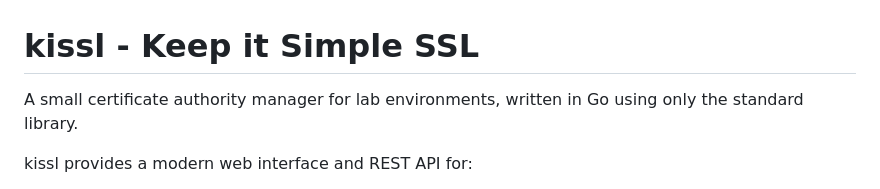
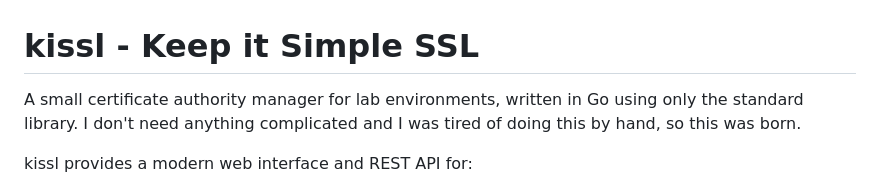
Before and after one commit to sferris/kissl, a Markdown page: README.md, the part around the change. Rendered like a GitHub page.

Commit message:
Enhance README with project motivation
Expanded project description to include motivation for creation.

```diff
--- a/README.md
+++ b/README.md
@@ -1,6 +1,6 @@
 # kissl - Keep it Simple SSL
 
-A small certificate authority manager for lab environments, written in Go using only the standard library.
+A small certificate authority manager for lab environments, written in Go using only the standard library. I don't need anything complicated and I was tired of doing this by hand, so this was born.
 
 kissl provides a modern web interface and REST API for:
 
```
